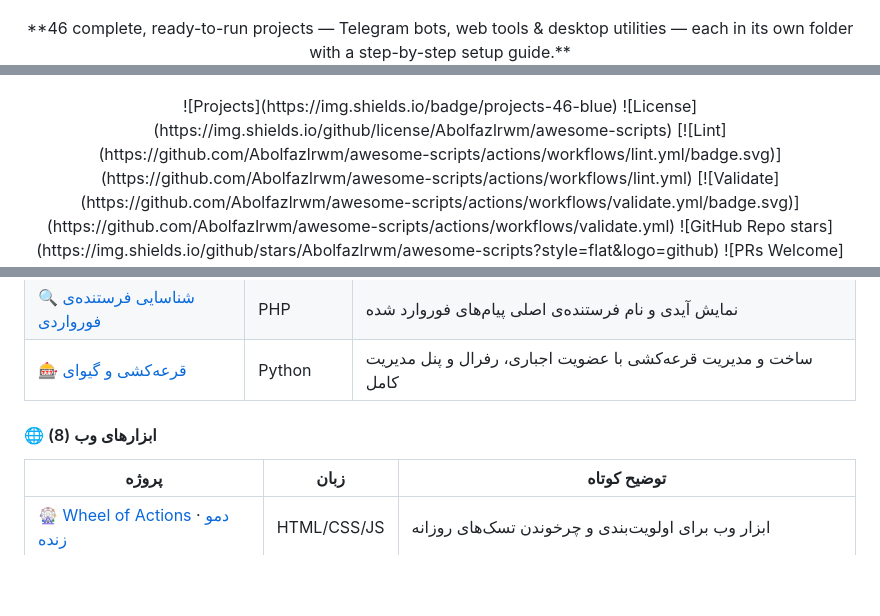
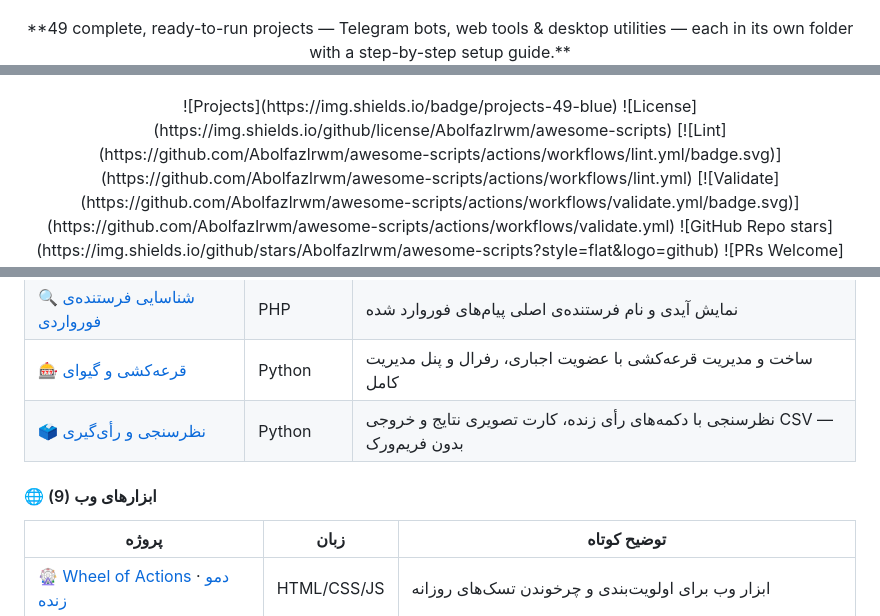
Before and after one commit to Abolfazlrwm/awesome-scripts, a Markdown page: README.md, 3 parts joined by grey strips. Rendered like a GitHub page; blank space fills up the shorter version.

```diff
--- a/README.md
+++ b/README.md
@@ -3,10 +3,10 @@
 # 🤖 Awesome Scripts
 
 <p align="center"><img src="assets/banner.png" alt="awesome-scripts banner" width="100%"></p>
-**46 complete, ready-to-run projects — Telegram bots, web tools & desktop utilities — each in its own folder with a step-by-step setup guide.**
+**49 complete, ready-to-run projects — Telegram bots, web tools & desktop utilities — each in its own folder with a step-by-step setup guide.**
 
 <p align="center"><img src="assets/gallery.png" alt="project gallery" width="88%"></p>
-![Projects](https://img.shields.io/badge/projects-46-blue)
+![Projects](https://img.shields.io/badge/projects-49-blue)
 ![License](https://img.shields.io/github/license/Abolfazlrwm/awesome-scripts)
 [![Lint](https://github.com/Abolfazlrwm/awesome-scripts/actions/workflows/lint.yml/badge.svg)](https://github.com/Abolfazlrwm/awesome-scripts/actions/workflows/lint.yml)
 [![Validate](https://github.com/Abolfazlrwm/awesome-scripts/actions/workflows/validate.yml/badge.svg)](https://github.com/Abolfazlrwm/awesome-scripts/actions/workflows/validate.yml)
@@ -183,8 +186,9 @@ Released under the [MIT License](./LICENSE). If this collection saved you time,
 | [🌐 آزادی‌نت (کانفیگ VPN)](./src/freedomnet-vpn-bot) | Python | توزیع کانفیگ VPN با QR کد، تست پینگ سرورها و پنل مدیریت کامل |
 | [🔍 شناسایی فرستنده‌ی فورواردی](./src/forward-info-bot) | PHP | نمایش آیدی و نام فرستنده‌ی اصلی پیام‌های فوروارد شده |
 | [🎰 قرعه‌کشی و گیوای](./src/lottery-giveaway-bot) | Python | ساخت و مدیریت قرعه‌کشی با عضویت اجباری، رفرال و پنل مدیریت کامل |
+| [🗳 نظرسنجی و رأی‌گیری](./src/poll-vote-bot) | Python | نظرسنجی با دکمه‌های رأی زنده، کارت تصویری نتایج و خروجی CSV — بدون فریم‌ورک |
 
-#### 🌐 ابزارهای وب (8)
+#### 🌐 ابزارهای وب (9)
 
 | پروژه | زبان | توضیح کوتاه |
 | --- | --- | --- |
```
Also changed, not shown: other parts of README.md (+10 -5 lines).
